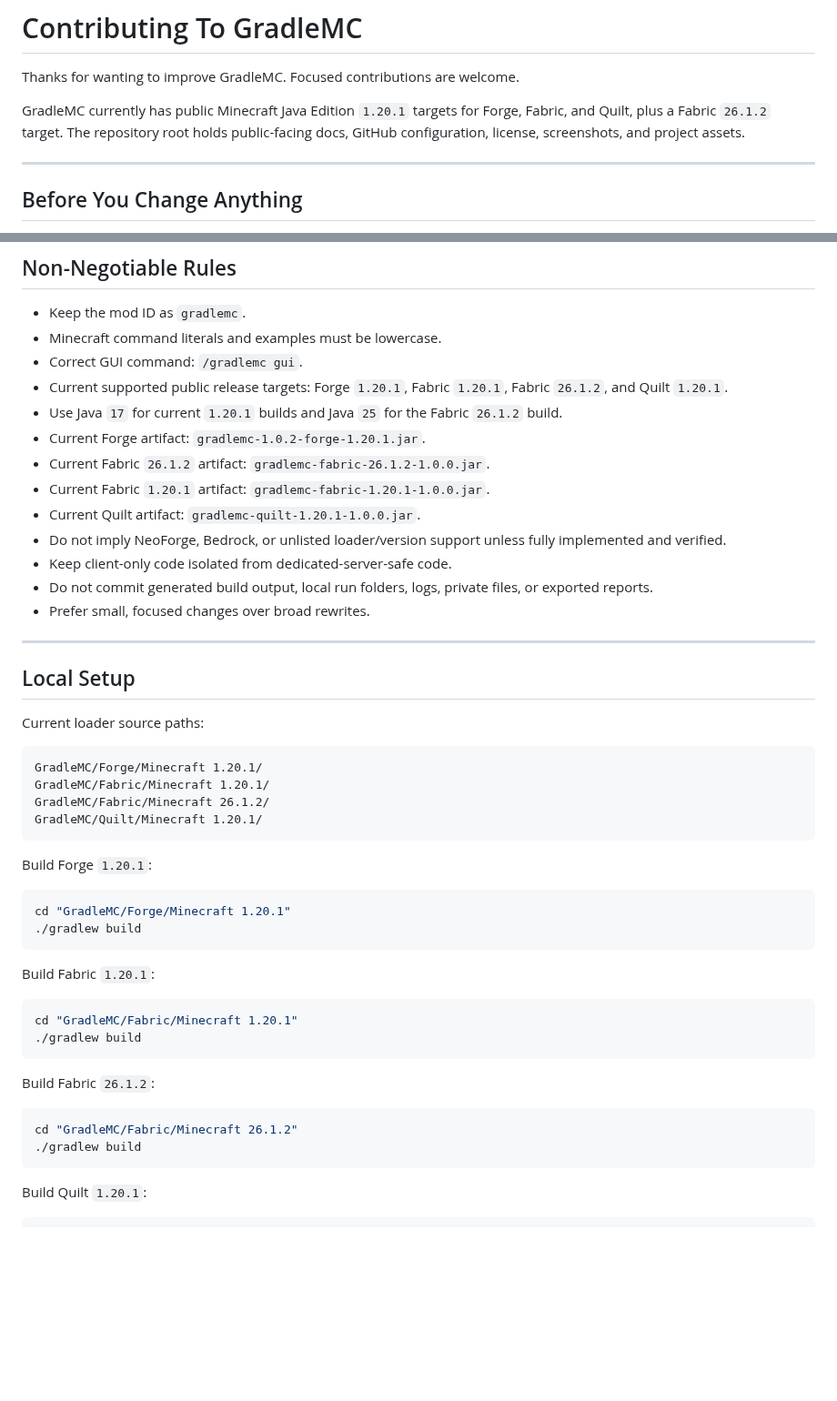
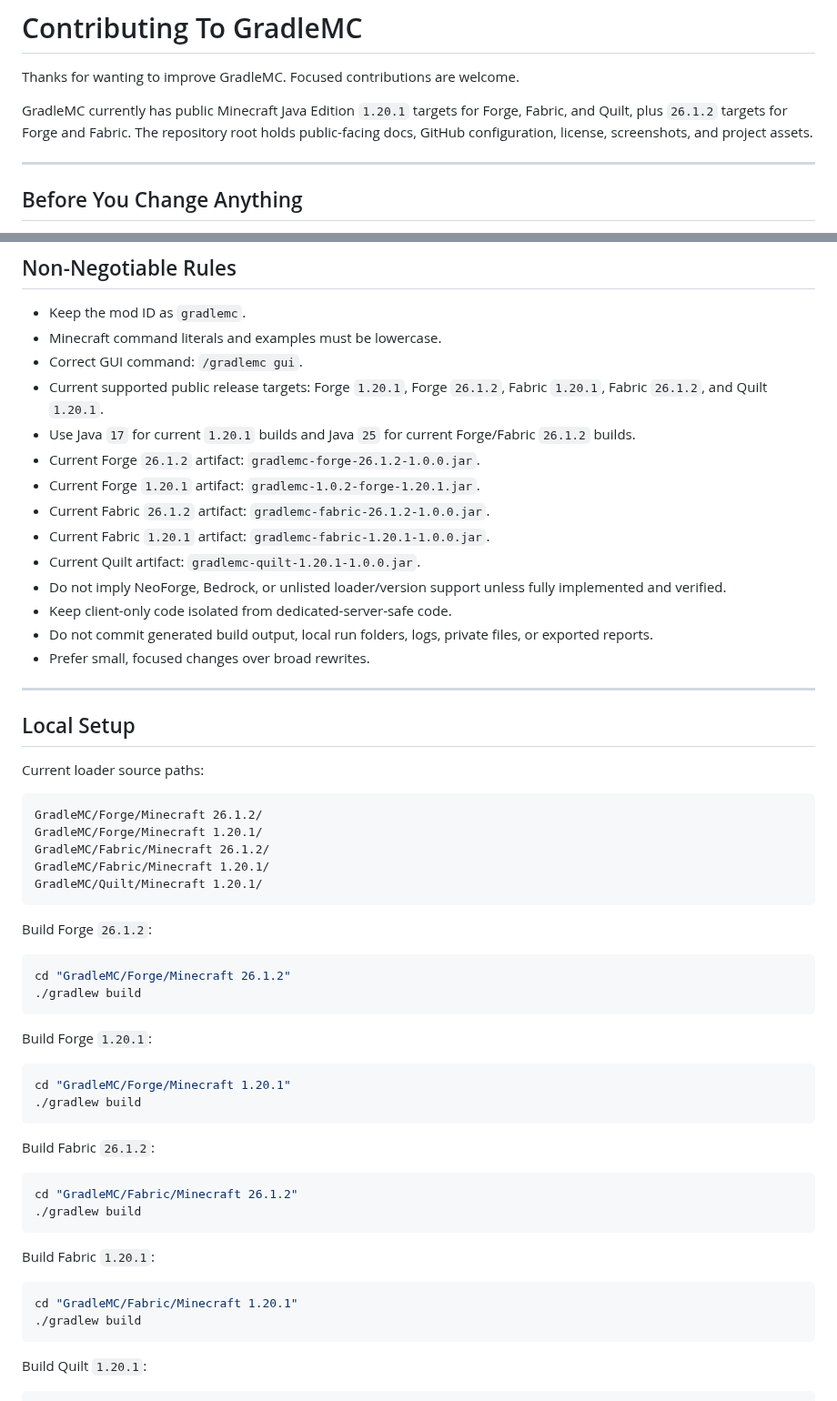
Before and after one commit to SoumyajitXD/GradleMC, a Markdown page: CONTRIBUTING.md, 2 parts joined by grey strips. Shown at 91% size. Rendered like a GitHub page; blank space fills up the shorter version.

Commit message:
docs: update contributing targets for Forge 26.1.2

````diff
--- a/CONTRIBUTING.md
+++ b/CONTRIBUTING.md
@@ -2,7 +2,7 @@
 
 Thanks for wanting to improve GradleMC. Focused contributions are welcome.
 
-GradleMC currently has public Minecraft Java Edition `1.20.1` targets for Forge, Fabric, and Quilt, plus a Fabric `26.1.2` target. The repository root holds public-facing docs, GitHub configuration, license, screenshots, and project assets.
+GradleMC currently has public Minecraft Java Edition `1.20.1` targets for Forge, Fabric, and Quilt, plus `26.1.2` targets for Forge and Fabric. The repository root holds public-facing docs, GitHub configuration, license, screenshots, and project assets.
 
 ---
 
@@ -24,9 +24,10 @@ Unsupported ports are roadmap entries until the code, build, runtime checks, doc
 - Keep the mod ID as `gradlemc`.
 - Minecraft command literals and examples must be lowercase.
 - Correct GUI command: `/gradlemc gui`.
-- Current supported public release targets: Forge `1.20.1`, Fabric `1.20.1`, Fabric `26.1.2`, and Quilt `1.20.1`.
-- Use Java `17` for current `1.20.1` builds and Java `25` for the Fabric `26.1.2` build.
-- Current Forge artifact: `gradlemc-1.0.2-forge-1.20.1.jar`.
+- Current supported public release targets: Forge `1.20.1`, Forge `26.1.2`, Fabric `1.20.1`, Fabric `26.1.2`, and Quilt `1.20.1`.
+- Use Java `17` for current `1.20.1` builds and Java `25` for current Forge/Fabric `26.1.2` builds.
+- Current Forge `26.1.2` artifact: `gradlemc-forge-26.1.2-1.0.0.jar`.
+- Current Forge `1.20.1` artifact: `gradlemc-1.0.2-forge-1.20.1.jar`.
 - Current Fabric `26.1.2` artifact: `gradlemc-fabric-26.1.2-1.0.0.jar`.
 - Current Fabric `1.20.1` artifact: `gradlemc-fabric-1.20.1-1.0.0.jar`.
 - Current Quilt artifact: `gradlemc-quilt-1.20.1-1.0.0.jar`.
@@ -42,10 +43,18 @@ Unsupported ports are roadmap entries until the code, build, runtime checks, doc
 Current loader source paths:
 
 ```text
+GradleMC/Forge/Minecraft 26.1.2/
 GradleMC/Forge/Minecraft 1.20.1/
+GradleMC/Fabric/Minecraft 26.1.2/
 GradleMC/Fabric/Minecraft 1.20.1/
-GradleMC/Fabric/Minecraft 26.1.2/
 GradleMC/Quilt/Minecraft 1.20.1/
+```
+
+Build Forge `26.1.2`:
+
+```sh
+cd "GradleMC/Forge/Minecraft 26.1.2"
+./gradlew build
 ```
 
 Build Forge `1.20.1`:
@@ -55,17 +64,17 @@ cd "GradleMC/Forge/Minecraft 1.20.1"
 ./gradlew build
 ```
 
+Build Fabric `26.1.2`:
+
+```sh
+cd "GradleMC/Fabric/Minecraft 26.1.2"
+./gradlew build
+```
+
 Build Fabric `1.20.1`:
 
 ```sh
 cd "GradleMC/Fabric/Minecraft 1.20.1"
-./gradlew build
-```
-
-Build Fabric `26.1.2`:
-
-```sh
-cd "GradleMC/Fabric/Minecraft 26.1.2"
 ./gradlew build
 ```
 
````
Also changed, not shown: other parts of CONTRIBUTING.md (+16 -2 lines).
